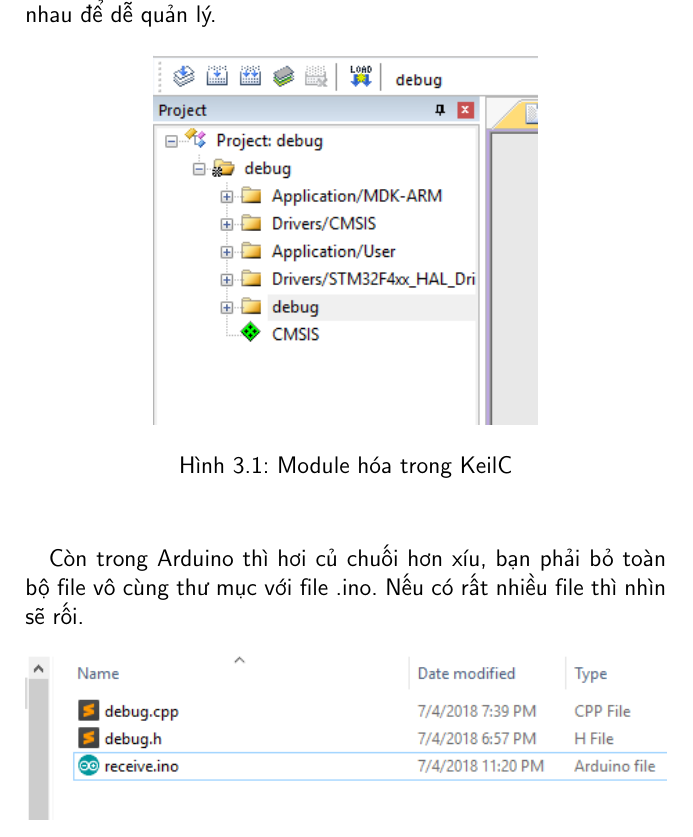
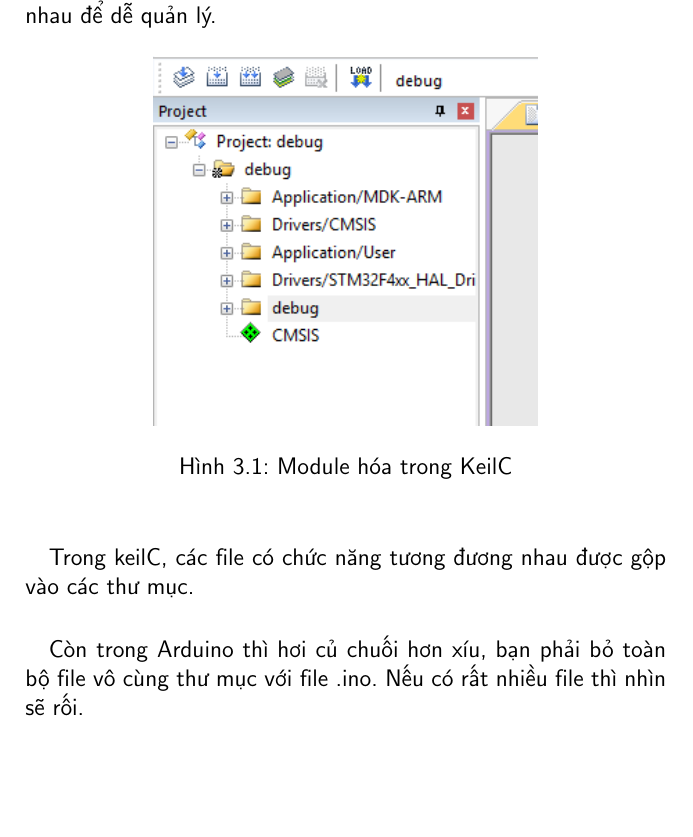
Before and after one commit to congkeodhbk/Embedded-programming-and-IoT, a LaTeX thesis (Book/embedded_programming.tex): part of page 23 of 47, cut so that both start at the same text, the shorter picture padded with empty space. The pictures show the PDF file Book/embedded_programming.pdf that the author committed with the source.

Commit message:
Save work

```diff
--- a/Book/embedded_programming.tex
+++ b/Book/embedded_programming.tex
@@ -451,7 +451,11 @@
  \caption{Module hóa trong KeilC}
 \end{figure}
 \paragraph{}
+Trong keilC, các file có chức năng tương đương nhau được gộp vào các thư mục.
+
+\paragraph{}
 Còn trong Arduino thì hơi củ chuối hơn xíu, bạn phải bỏ toàn bộ file vô cùng thư mục với file .ino. Nếu có rất nhiều file thì nhìn sẽ rối.
+\newpage
 \begin{figure}[h!]
 \centering
  \includegraphics[width=1\linewidth]{arduino_folder.png}
```
Also changed, not shown: Book/embedded_programming.pdf, Book/embedded_programming.tex (4 more changed lines), 5 other files.
